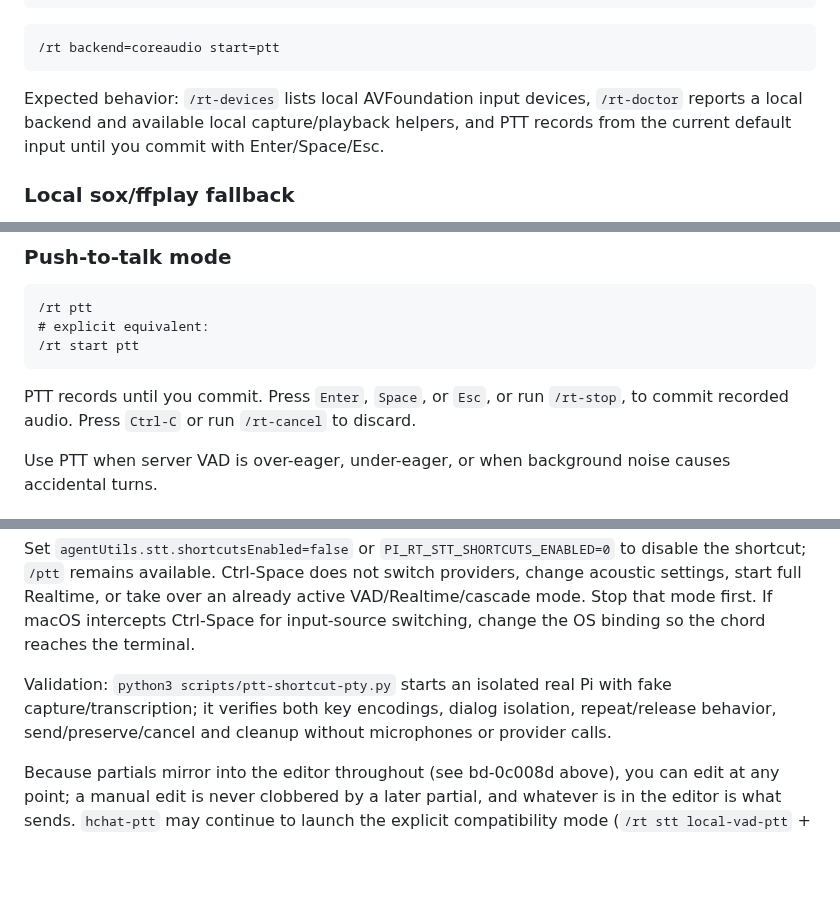
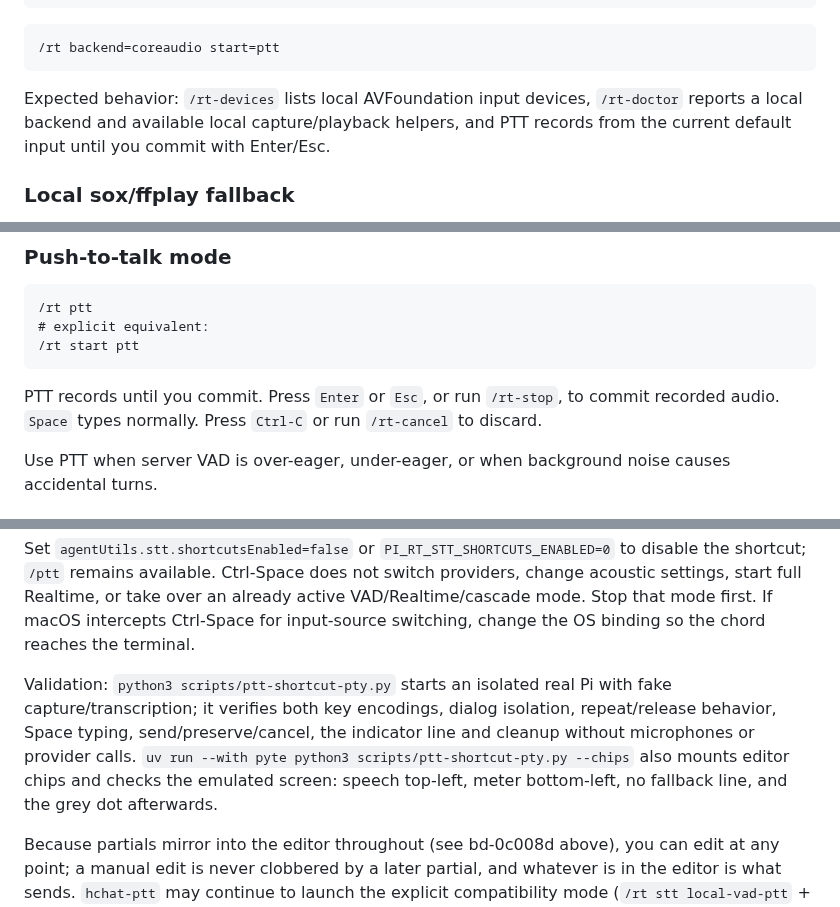
Before and after one commit to harryaskham/agent-utils, a Markdown page: realtime-agent.md, 3 parts joined by grey strips. Rendered like a GitHub page; blank space fills up the shorter version.

````diff
--- a/realtime-agent.md
+++ b/realtime-agent.md
@@ -111,7 +111,7 @@ unset PULSE_SERVER PULSE_SOURCE PULSE_SINK
 /rt backend=coreaudio start=ptt
 ```
 
-Expected behavior: `/rt-devices` lists local AVFoundation input devices, `/rt-doctor` reports a local backend and available local capture/playback helpers, and PTT records from the current default input until you commit with Enter/Space/Esc.
+Expected behavior: `/rt-devices` lists local AVFoundation input devices, `/rt-doctor` reports a local backend and available local capture/playback helpers, and PTT records from the current default input until you commit with Enter/Esc.
 
 ### Local sox/ffplay fallback
 
@@ -159,7 +159,7 @@ Useful controls while running:
 /rt start ptt
 ```
 
-PTT records until you commit. Press `Enter`, `Space`, or `Esc`, or run `/rt-stop`, to commit recorded audio. Press `Ctrl-C` or run `/rt-cancel` to discard.
+PTT records until you commit. Press `Enter` or `Esc`, or run `/rt-stop`, to commit recorded audio. `Space` types normally. Press `Ctrl-C` or run `/rt-cancel` to discard.
 
 Use PTT when server VAD is over-eager, under-eager, or when background noise causes accidental turns.
 
@@ -432,7 +464,7 @@ key when you finish:
 
 Set `agentUtils.stt.shortcutsEnabled=false` or `PI_RT_STT_SHORTCUTS_ENABLED=0` to disable the shortcut; `/ptt` remains available. Ctrl-Space does not switch providers, change acoustic settings, start full Realtime, or take over an already active VAD/Realtime/cascade mode. Stop that mode first. If macOS intercepts Ctrl-Space for input-source switching, change the OS binding so the chord reaches the terminal.
 
-Validation: `python3 scripts/ptt-shortcut-pty.py` starts an isolated real Pi with fake capture/transcription; it verifies both key encodings, dialog isolation, repeat/release behavior, send/preserve/cancel and cleanup without microphones or provider calls.
+Validation: `python3 scripts/ptt-shortcut-pty.py` starts an isolated real Pi with fake capture/transcription; it verifies both key encodings, dialog isolation, repeat/release behavior, Space typing, send/preserve/cancel, the indicator line and cleanup without microphones or provider calls. `uv run --with pyte python3 scripts/ptt-shortcut-pty.py --chips` also mounts editor chips and checks the emulated screen: speech top-left, meter bottom-left, no fallback line, and the grey dot afterwards.
 
 Because partials mirror into the editor throughout (see bd-0c008d above), you can
 edit at any point; a manual edit is never clobbered by a later partial, and whatever
````
Also changed, not shown: other parts of realtime-agent.md (+35 -3 lines), editor-chips.md (+15 -7 lines), assets/speech-indicator/states-120.png (added), assets/speech-indicator/states-64.png (added), 1 other file.
